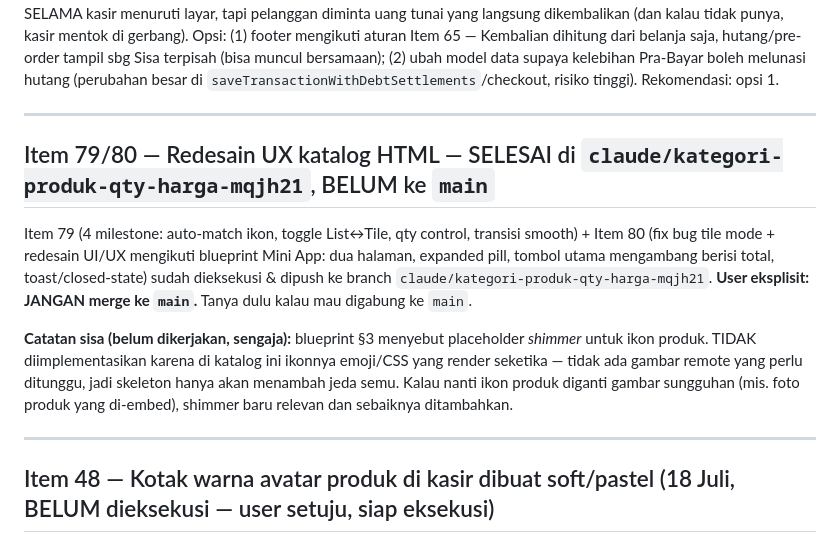
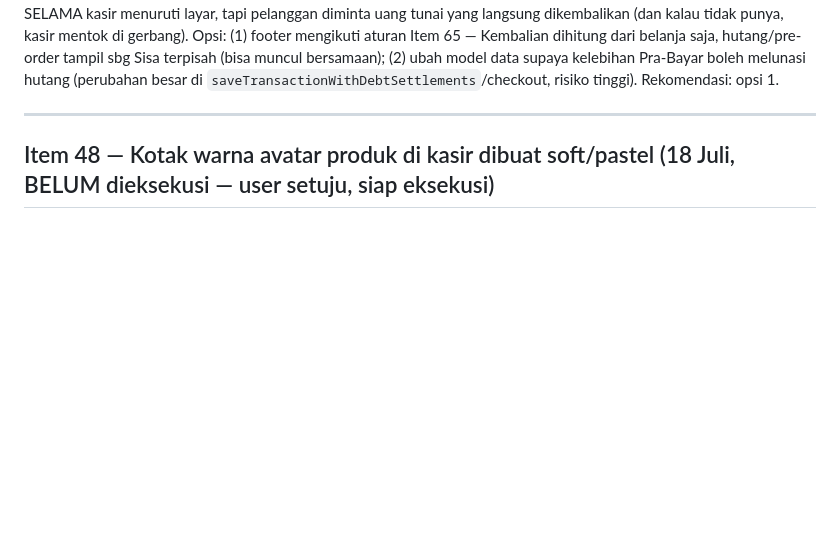
Before and after one commit to Ikanuri/The-POS, a Markdown page: PLAN.md, the part around the change. GitHub-like rendering; blank space fills up the shorter version.

Commit message:
docs: hapus Item 79/80 dari PLAN.md -- sudah lama merge ke main
Catatan lama bilang "belum ke main, jangan merge" tapi commit
91147a6..9cb3b90 (Item 79/80 redesain katalog HTML + fix badge susulan)
sudah jadi ancestor origin/main. PLAN.md cuma menyimpan rencana yang
masih menggantung, bukan riwayat -- item yang sudah selesai & ke-merge
tidak perlu dipertahankan di sini (riwayatnya sudah ada di CHANGELOG).

Co-Authored-By: Claude Sonnet 5 <noreply@anthropic.com>
Claude-Session: https://claude.ai/code/session_01K3Xa9oPwQBe38woSsR5uQZ

```diff
--- a/PLAN.md
+++ b/PLAN.md
@@ -103,24 +103,6 @@ saja, hutang/pre-order tampil sbg Sisa terpisah (bisa muncul bersamaan);
 (2) ubah model data supaya kelebihan Pra-Bayar boleh melunasi hutang
 (perubahan besar di `saveTransactionWithDebtSettlements`/checkout, risiko
 tinggi). Rekomendasi: opsi 1.
-
----
-
-## Item 79/80 — Redesain UX katalog HTML — SELESAI di `claude/kategori-produk-qty-harga-mqjh21`, BELUM ke `main`
-
-Item 79 (4 milestone: auto-match ikon, toggle List↔Tile, qty control,
-transisi smooth) + Item 80 (fix bug tile mode + redesain UI/UX mengikuti
-blueprint Mini App: dua halaman, expanded pill, tombol utama mengambang
-berisi total, toast/closed-state) sudah dieksekusi & dipush ke branch
-`claude/kategori-produk-qty-harga-mqjh21`. **User eksplisit: JANGAN merge
-ke `main`.** Tanya dulu kalau mau digabung ke `main`.
-
-**Catatan sisa (belum dikerjakan, sengaja):** blueprint §3 menyebut
-placeholder *shimmer* untuk ikon produk. TIDAK diimplementasikan karena di
-katalog ini ikonnya emoji/CSS yang render seketika — tidak ada gambar
-remote yang perlu ditunggu, jadi skeleton hanya akan menambah jeda semu.
-Kalau nanti ikon produk diganti gambar sungguhan (mis. foto produk yang
-di-embed), shimmer baru relevan dan sebaiknya ditambahkan.
 
 ---
 
```
